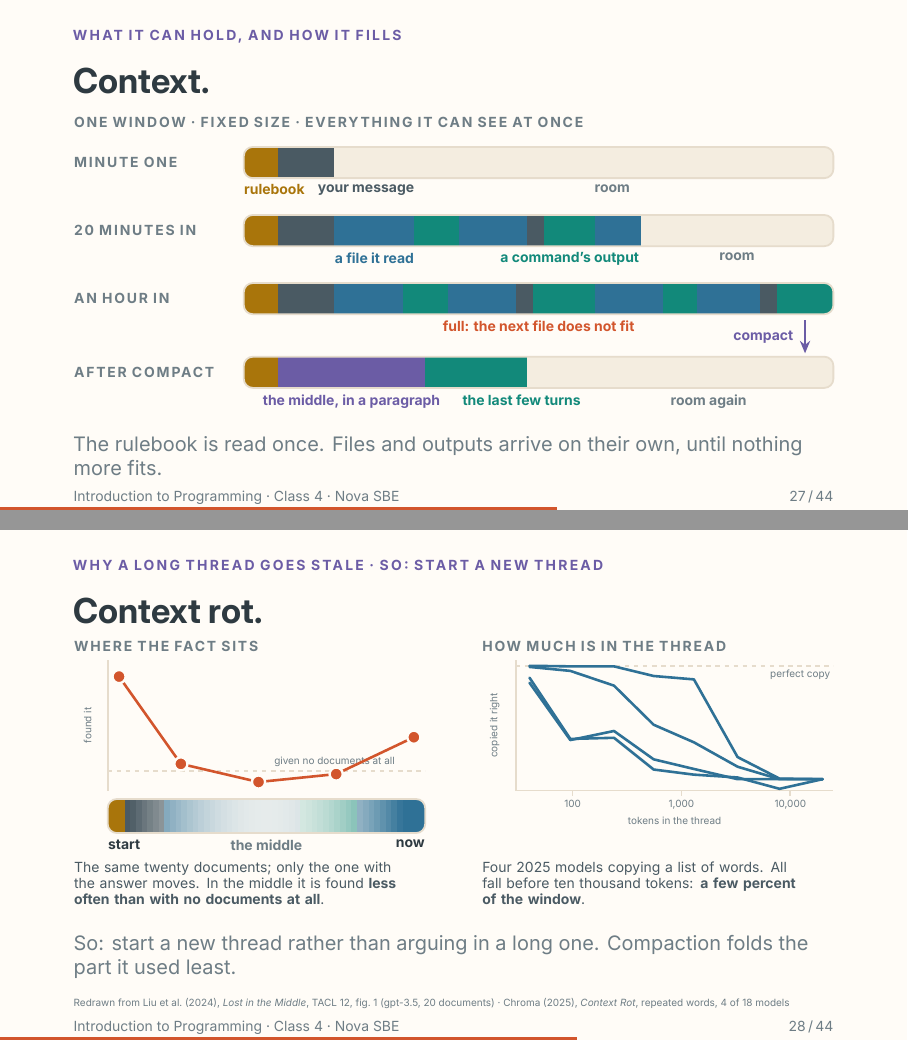
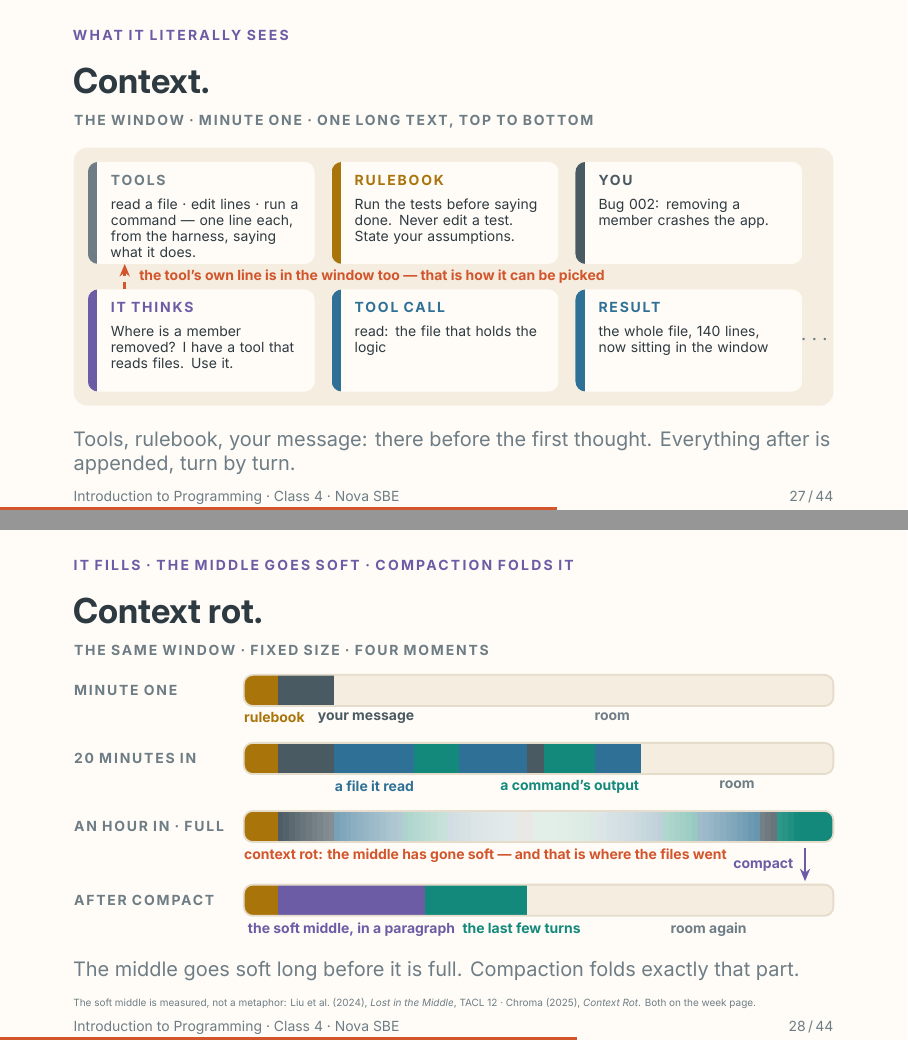
Before and after one commit to Nova-SBE-Introduction-to-Programming/intro-to-programming-2026, LaTeX slides (decks/class-4.tex, which reads decks/theme/beamerthemenovasbe.sty): pages 27 and 28 of 44, joined at a grey line. The pictures show the PDF file content/weeks/week-04/class-4.pdf that the author committed with the source.

Commit message:
Class 4: context made concrete, context rot as one progression
Context is now the window at minute one, zoomed in: tools, rulebook,
your message, then a thought, a call and a result, with an arrow from
the thought to the tools card showing why it can pick a tool. Context
rot is the same window at four moments: it fills, the middle goes
soft, compaction folds it. The Liu and Chroma curves are gone; the
results are cited on the slide and told in the notes.

```diff
--- a/decks/class-4.tex
+++ b/decks/class-4.tex
@@ -639,9 +639,17 @@ observes, and when the "not yet" arrow stops. Point at the three cards and the t
 then at the stack from three slides ago: same thing, unrolled.}
 
 % ── context
-% The window drawn at four moments, top to bottom: it fills on its own with files and command
-% output, the rulebook stays a sliver at the left, and compaction keeps the ends and folds the
-% middle. Next slide draws why the middle is the right thing to fold.
+% The window at minute one, zoomed in until it is concrete: the tools' one-line descriptions,
+% the rulebook, your message, then a thought, a call and a result, appended in that order. The
+% callout answers the question the reasoning slide raised: it knows which tool to call because
+% the tool's line is in the window, above the thought.
 \hue{NovaPurple}
 \begin{frame}{Context.}
-\framesubtitle{What it can hold, and how it fills}
+\framesubtitle{What it literally sees}
+\vspace*{\fill}
+\ctxinside
+\vskip2.5mm
+\muted{Tools, rulebook, your message: there before the first thought. Everything after is
+appended, turn by turn.}
+\vfill
+\end{frame}
@@ -648,6 +672,11 @@ then at the stack from three slides ago: same thing, unrolled.}
+\begin{frame}{Context rot.}
+\framesubtitle{It fills · the middle goes soft · compaction folds it}
 \vspace*{\fill}
 \ctxwindow
-\vskip2.5mm
-\muted{The rulebook is read once. Files and outputs arrive on their own, until nothing more fits.}
+\vskip2mm
+\muted{The middle goes soft long before it is full. Compaction folds exactly that part.}
+\vskip1mm
+{\tiny\color{NovaMuted}The soft middle is measured, not a metaphor: Liu et al.\ (2024), \emph{Lost in
+the Middle}, TACL 12 · Chroma (2025), \emph{Context Rot}. Both on the week page.}
 \vfill
 \end{frame}
@@ -657 +682,0 @@ and your message. Twenty minutes in: every file it opened and every command's ou
-there, and it put them there, not you. An hour in: full, and the next file does not fit. Then the
@@ -661 +682,0 @@ paragraph. That is the reason behind the rule in standard 3 — after twice roun
-failure, start a new thread — and it is why a Ralph loop hands each run a fresh agent. If someone
@@ -672,11 +682,0 @@ not the point.}
-\begin{frame}{Context rot.}
-\framesubtitle{Why a long thread goes stale · so: start a new thread}
-\vspace*{\fill}
-\ctxrot
-\vskip1.5mm
-\muted{So: start a new thread rather than arguing in a long one. Compaction folds the part it used least.}
-\vskip1.5mm
-{\tiny\color{NovaMuted}Redrawn from Liu et al.\ (2024), \emph{Lost in the Middle}, TACL 12, fig.\ 1
-(gpt-3.5, 20 documents) · Chroma (2025), \emph{Context Rot}, repeated words, 4 of 18 models}
-\vfill
-\end{frame}
@@ -693 +682,0 @@ and neither curve moved. Two things follow, both rules in the next act. Start a
-than arguing in a long one. And compaction is not the tool being lazy: it folds the soft middle
--- a/decks/theme/beamerthemenovasbe.sty
+++ b/decks/theme/beamerthemenovasbe.sty
@@ -757,0 +767,17 @@
+  \par\noindent\begin{tikzpicture}[x=1mm, y=1mm]
+    \useasboundingbox (0,-46) rectangle (134,5.5);
+    \node[gp eyebrow=NovaMuted] at (0,3.4) {\lsp[13]{THE WINDOW · MINUTE ONE · ONE LONG TEXT, TOP TO BOTTOM}};
+    \path[rounded corners=2.4mm, fill=NovaCard] (0,0) rectangle (134,-45.5);
+    \ctxcard{2.5}{-2.5}{NovaMuted}{TOOLS}{read a file · edit lines · run a command — one line each, from the harness, saying what it does.}
+    \ctxcard{45.5}{-2.5}{NovaYellow}{RULEBOOK}{Run the tests before saying done. Never edit a
+      test. State your assumptions.}
+    \ctxcard{88.5}{-2.5}{NovaBody}{YOU}{Bug 002: removing a member crashes the app.}
+    \ctxcard{2.5}{-25}{NovaPurple}{IT THINKS}{Where is a member removed? I have a tool that
+      reads files. Use it.}
+    \ctxcard{45.5}{-25}{NovaBlue}{TOOL CALL}{read: the file that holds the logic}
+    \ctxcard{88.5}{-25}{NovaBlue}{RESULT}{the whole file, 140 lines, now sitting in the window}
+    \node[font=\large\bfseries, text=NovaMuted] at (131,-34) {$\cdots$};
+    \draw[as arrow=NovaAccent, dash pattern=on 1.4mm off 0.9mm] (9,-25) -- (9,-20.5);
+    \node[as label=NovaAccent, anchor=west] at (11.5,-22.8) {the tool's own line is in the window
+      too — that is how it can be picked};
+  \end{tikzpicture}%
@@ -769,7 +807,7 @@
 \newcommand{\ctxwindow}{%
   \par\noindent\begin{tikzpicture}[x=1mm, y=1mm]
     \useasboundingbox (0,-47) rectangle (134,5.5);
-    \node[gp eyebrow=NovaMuted] at (0,3.4) {\lsp[13]{ONE WINDOW · FIXED SIZE · EVERYTHING IT CAN SEE AT ONCE}};
+    \node[gp eyebrow=NovaMuted] at (0,3.4) {\lsp[13]{THE SAME WINDOW · FIXED SIZE · FOUR MOMENTS}};
     % ── minute one
     \node[cx row] at (0,-2.75) {\lsp[13]{MINUTE ONE}};
     \ctxbar{0}{30/36/NovaYellow, 36/46/NovaBody}
@@ -784,17 +822,21 @@
     \node[cx lab=NovaTeal] at (87.5,-18.6) {a command's output};
     \node[cx lab=NovaMuted] at (117,-18.6) {room};
     % ── an hour in
-    \node[cx row] at (0,-26.75) {\lsp[13]{AN HOUR IN}};
-    \ctxbar{-24}{30/36/NovaYellow, 36/46/NovaBody, 46/58/NovaBlue, 58/66/NovaTeal, 66/78/NovaBlue,
+    \node[cx row] at (0,-26.75) {\lsp[13]{AN HOUR IN · FULL}};
+    \begin{scope}[shift={(0,-24)}]
+      \clip[rounded corners=1.6mm] (30,0) rectangle (134,-5.5);
+      \foreach \xa/\xb/\cc in {30/36/NovaYellow, 36/46/NovaBody, 46/58/NovaBlue, 58/66/NovaTeal, 66/78/NovaBlue,
                  78/81/NovaBody, 81/92/NovaTeal, 92/104/NovaBlue, 104/110/NovaTeal, 110/121/NovaBlue,
-                 121/124/NovaBody, 124/134/NovaTeal}
-    \node[cx lab=NovaAccent] at (82,-30.6) {full: the next file does not fit};
+                 121/124/NovaBody, 124/134/NovaTeal} {\ctxfade{\xa}{\xb}{\cc}{82}{46}}
+    \end{scope}
+    \draw[NovaLine, line width=0.9pt, rounded corners=1.6mm] (30,-24) rectangle (134,-29.5);
+    \node[cx lab=NovaAccent, anchor=north west] at (30,-30.6) {context rot: the middle has gone soft — and that is where the files went};
     \draw[as arrow=NovaPurple] (129,-30.6) -- (129,-36.4);
     \node[as label=NovaPurple, anchor=east] at (127,-33.5) {compact};
     % ── after compact
     \node[cx row] at (0,-39.75) {\lsp[13]{AFTER COMPACT}};
     \ctxbar{-37}{30/36/NovaYellow, 36/62/NovaPurple, 62/80/NovaTeal}
-    \node[cx lab=NovaPurple] at (49,-43.6) {the middle, in a paragraph};
+    \node[cx lab=NovaPurple] at (49,-43.6) {the soft middle, in a paragraph};
     \node[cx lab=NovaTeal]   at (79,-43.6) {the last few turns};
     \node[cx lab=NovaMuted]  at (112,-43.6) {room again};
   \end{tikzpicture}%
@@ -824,45 +844,3 @@
-  \par\noindent\begin{tikzpicture}[x=1mm, y=1mm]
-    \useasboundingbox (0,-22.5) rectangle (134,26);
-    % ── left · where the fact sits
-    \node[gp eyebrow=NovaMuted] at (0,24.4) {\lsp[13]{WHERE THE FACT SITS}};
-    \draw[cx axis] (6,0) -- (6,23);
-    \node[cx note, anchor=south, rotate=90] at (3.2,11.5) {found it};
-    \draw[cx axis, dash pattern=on 0.8mm off 0.8mm] (6,3.5) -- (62,3.5);
-    \node[cx note, anchor=south] at (46,4.1) {given no documents at all};
-    \draw[cx line=NovaAccent] (8,20.1) -- (18.9,4.7) -- (32.6,1.5) -- (46.3,2.9) -- (60,9.4);
-    \foreach \p in {(8,20.1), (18.9,4.7), (32.6,1.5), (46.3,2.9), (60,9.4)} {\node[gg dot=NovaAccent] at \p {};}
-    \begin{scope}[shift={(0,-1.5)}]
-      \clip[rounded corners=1.6mm] (6,0) rectangle (62,-6);
-      \ctxfade{6}{9}{NovaYellow}{34}{24}
-      \ctxfade{9}{16}{NovaBody}{34}{24}
-      \ctxfade{16}{40}{NovaBlue}{34}{24}
-      \ctxfade{40}{50}{NovaTeal}{34}{24}
-      \ctxfade{50}{62}{NovaBlue}{34}{24}
-    \end{scope}
-    \draw[NovaLine, line width=0.9pt, rounded corners=1.6mm] (6,-1.5) rectangle (62,-7.5);
-    \node[cx lab=NovaFg, anchor=north west] at (6,-8.6) {start};
-    \node[cx lab=NovaMuted] at (34,-8.6) {the middle};
-    \node[cx lab=NovaFg, anchor=north east] at (62,-8.6) {now};
-    \node[cx cap] at (0,-12.6) {The same twenty documents; only the one with the answer moves. In the
-      middle it is found \textbf{less often than with no documents at all}.};
-    % ── right · how much is in the thread
-    \node[gp eyebrow=NovaMuted] at (72,24.4) {\lsp[13]{HOW MUCH IS IN THE THREAD}};
-    \draw[cx axis] (78,0) -- (78,23);
-    \draw[cx axis] (78,0) -- (134,0);
-    \node[cx note, anchor=south, rotate=90] at (75.2,11.5) {copied it right};
-    \draw[cx axis, dash pattern=on 0.8mm off 0.8mm] (78,22) -- (134,22);
-    \node[cx note, anchor=north east] at (133.5,21.4) {perfect copy};
-    \foreach \x/\l in {88.0/100, 107.2/1{,}000, 126.4/10{,}000} {
-      \draw[cx axis] (\x,0) -- (\x,-1);
-      \node[cx tick] at (\x,-1.6) {\l};}
-    \node[cx tick] at (106,-4.6) {tokens in the thread};
-    \draw[cx line=NovaBlue] (80.4,22.0) -- (87.6,21.9) -- (95.3,21.9) -- (102.3,20.2) -- (109.4,19.6) -- (117.1,5.9) -- (124.5,2.1) -- (132.1,2.0);
-    \draw[cx line=NovaBlue] (80.4,21.8) -- (87.6,21.1) -- (95.3,18.5) -- (102.3,11.6) -- (109.4,8.5) -- (117.1,4.2) -- (124.5,2.0) -- (132.1,2.0);
-    \draw[cx line=NovaBlue] (80.4,19.0) -- (87.6,8.9) -- (95.3,10.5) -- (102.3,5.5) -- (109.4,3.8) -- (117.1,2.0) -- (124.5,2.0) -- (132.1,2.0);
-    \draw[cx line=NovaBlue] (80.4,19.9) -- (87.6,9.1) -- (95.3,9.3) -- (102.3,3.7) -- (109.4,2.8) -- (117.1,2.3) -- (124.5,0.3) -- (132.1,2.0);
-    \node[cx cap] at (72,-12.6) {Four 2025 models copying a list of words. All fall before ten
-      thousand tokens: \textbf{a few percent of the window}.};
-  \end{tikzpicture}}
 
 % section divider frame: \sectionslide{W4}{kicker}{Title}{subtitle}
 \newcommand{\sectionslide}[5][NovaTeal]{%
```
Also changed, not shown: teaching/class-4-plan.md (+14 -16 lines), content/weeks/week-04/class-4.pdf, teaching/class-4-notes.pdf, decks/class-4.tex (57 more changed lines), decks/theme/beamerthemenovasbe.sty (49 more changed lines).
